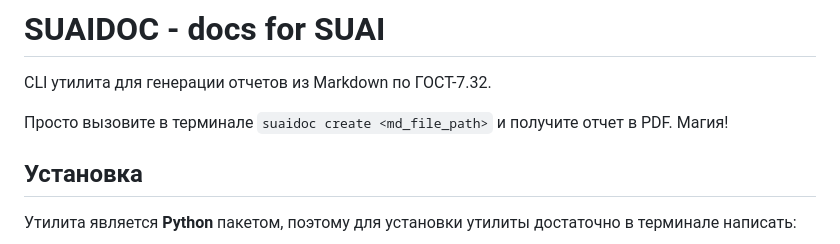
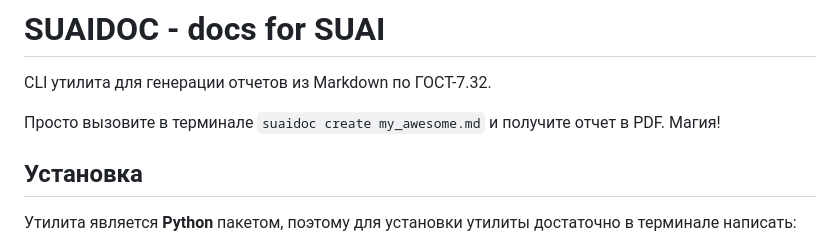
Before and after one commit to vladcto/suaidoc, a Markdown page: README.md, the part around the change. Drawn GitHub-style.

Commit message:
prettify

```diff
--- a/README.md
+++ b/README.md
@@ -2,7 +2,7 @@
 
 СLI утилита для генерации отчетов из Markdown по ГОСТ-7.32.
 
-Просто вызовите в терминале `suaidoc create <md_file_path>` и получите отчет в PDF. Магия!
+Просто вызовите в терминале `suaidoc create my_awesome.md` и получите отчет в PDF. Магия!
 
 ## Установка
 
```
